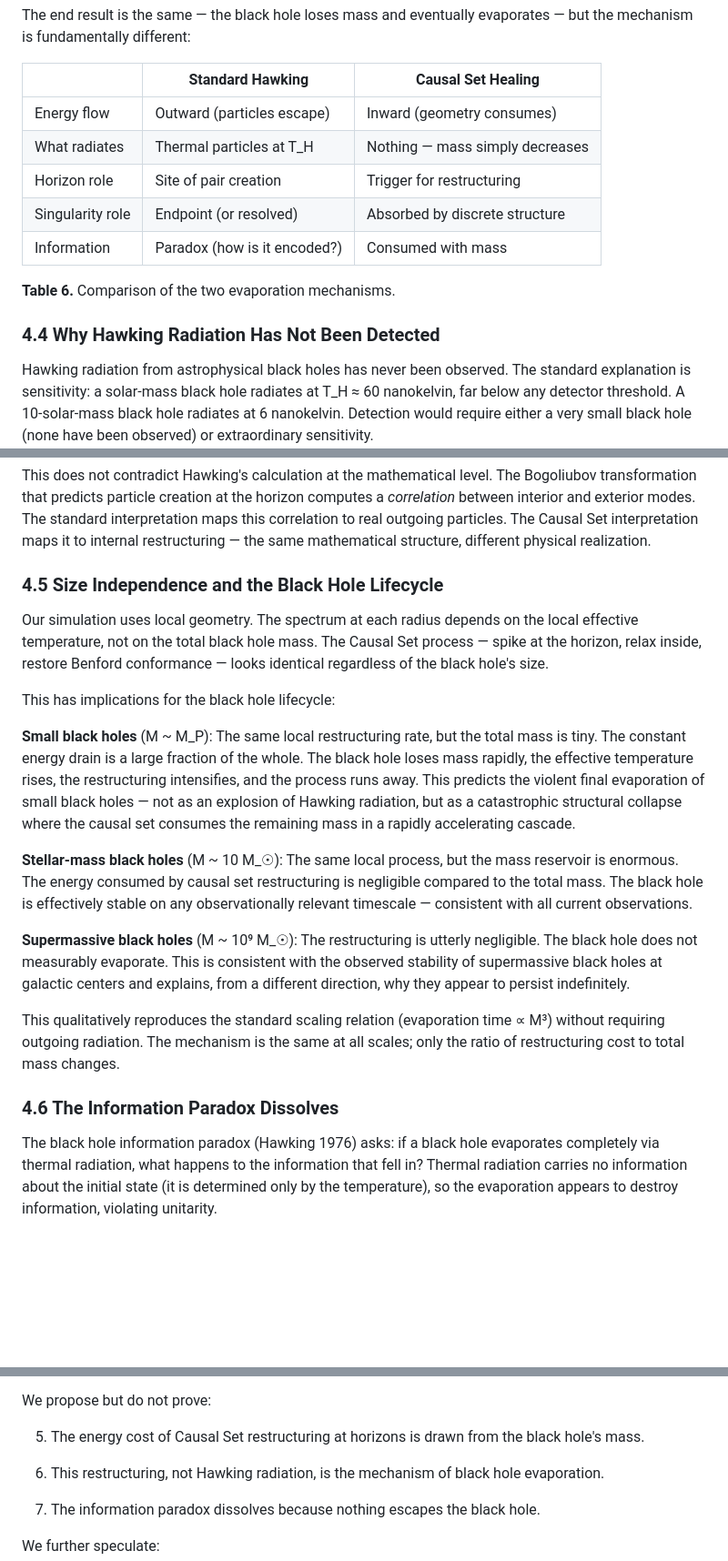
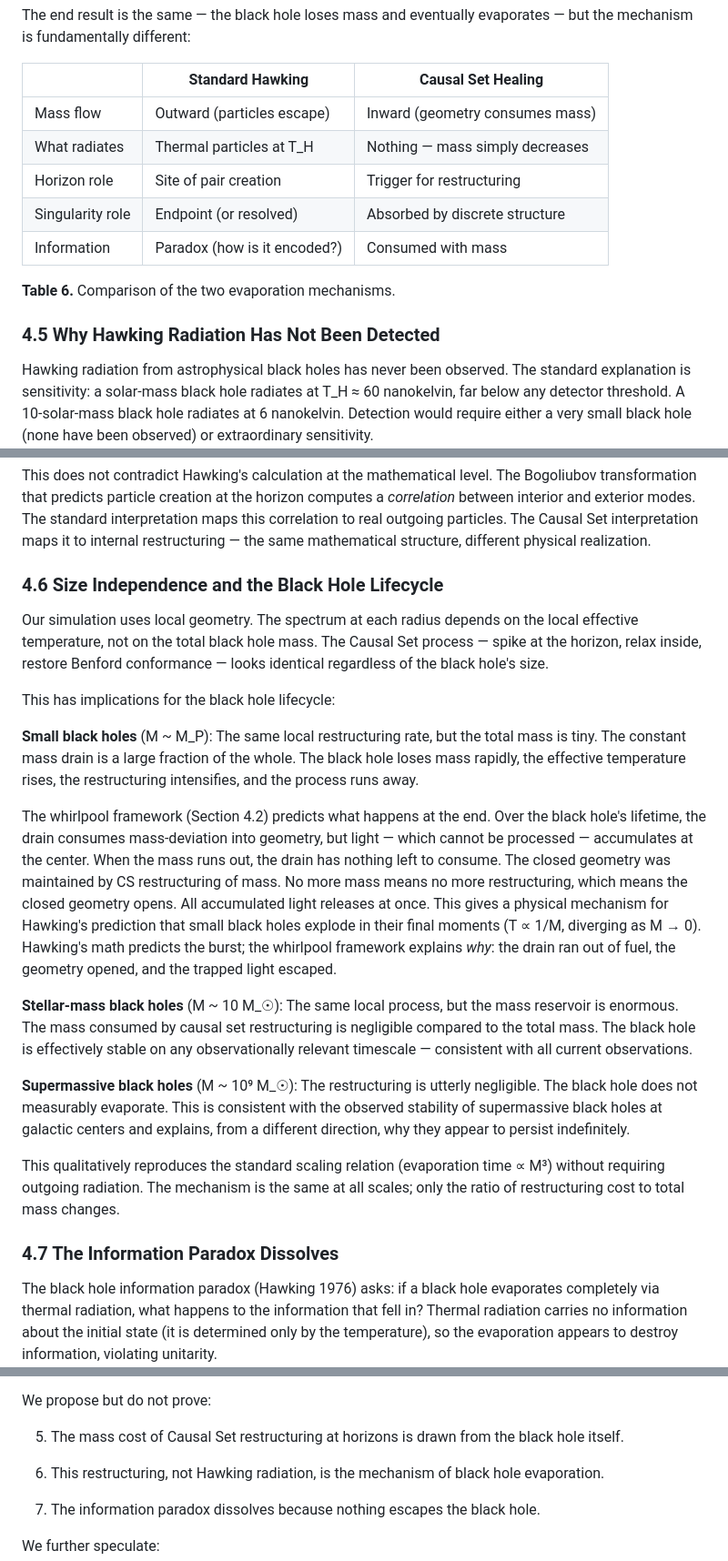
Before and after one commit to jackwayne234/benford-physics, a Markdown page: Paper4_Black_Hole_Draft.md, 3 parts joined by grey strips. Shown at 91% size. Rendered like a GitHub page; blank space fills up the shorter version.

```diff
--- a/Paper4_Black_Hole_Draft.md
+++ b/Paper4_Black_Hole_Draft.md
@@ -375,7 +409,7 @@ evaporates — but the mechanism is fundamentally different:
 
 | | Standard Hawking | Causal Set Healing |
 |---|---|---|
-| Energy flow | Outward (particles escape) | Inward (geometry consumes) |
+| Mass flow | Outward (particles escape) | Inward (geometry consumes mass) |
 | What radiates | Thermal particles at T_H | Nothing — mass simply decreases |
 | Horizon role | Site of pair creation | Trigger for restructuring |
 | Singularity role | Endpoint (or resolved) | Absorbed by discrete structure |
@@ -383,7 +417,7 @@ evaporates — but the mechanism is fundamentally different:
 
 **Table 6.** Comparison of the two evaporation mechanisms.
 
-### 4.4 Why Hawking Radiation Has Not Been Detected
+### 4.5 Why Hawking Radiation Has Not Been Detected
 
 Hawking radiation from astrophysical black holes has never been observed. The
 standard explanation is sensitivity: a solar-mass black hole radiates at T_H ≈
@@ -404,7 +438,7 @@ maps this correlation to real outgoing particles. The Causal Set interpretation
 maps it to internal restructuring — the same mathematical structure, different
 physical realization.
 
-### 4.5 Size Independence and the Black Hole Lifecycle
+### 4.6 Size Independence and the Black Hole Lifecycle
 
 Our simulation uses local geometry. The spectrum at each radius depends on the
 local effective temperature, not on the total black hole mass. The Causal Set
@@ -414,15 +448,23 @@ identical regardless of the black hole's size.
 This has implications for the black hole lifecycle:
 
 **Small black holes** (M ~ M_P): The same local restructuring rate, but the
-total mass is tiny. The constant energy drain is a large fraction of the
-whole. The black hole loses mass rapidly, the effective temperature rises, the
-restructuring intensifies, and the process runs away. This predicts the violent
-final evaporation of small black holes — not as an explosion of Hawking radiation,
-but as a catastrophic structural collapse where the causal set consumes the
-remaining mass in a rapidly accelerating cascade.
+total mass is tiny. The constant mass drain is a large fraction of the whole.
+The black hole loses mass rapidly, the effective temperature rises, the
+restructuring intensifies, and the process runs away.
+
+The whirlpool framework (Section 4.2) predicts what happens at the end. Over
+the black hole's lifetime, the drain consumes mass-deviation into geometry, but
+light — which cannot be processed — accumulates at the center. When the mass
+runs out, the drain has nothing left to consume. The closed geometry was
+maintained by CS restructuring of mass. No more mass means no more
+restructuring, which means the closed geometry opens. All accumulated light
+releases at once. This gives a physical mechanism for Hawking's prediction that
+small black holes explode in their final moments (T ∝ 1/M, diverging as M → 0).
+Hawking's math predicts the burst; the whirlpool framework explains *why*: the
+drain ran out of fuel, the geometry opened, and the trapped light escaped.
 
 **Stellar-mass black holes** (M ~ 10 M_☉): The same local process, but the mass
-reservoir is enormous. The energy consumed by causal set restructuring is
+reservoir is enormous. The mass consumed by causal set restructuring is
 negligible compared to the total mass. The black hole is effectively stable on
 any observationally relevant timescale — consistent with all current observations.
 
@@ -435,7 +477,7 @@ This qualitatively reproduces the standard scaling relation (evaporation time
 ∝ M³) without requiring outgoing radiation. The mechanism is the same at all
 scales; only the ratio of restructuring cost to total mass changes.
 
-### 4.6 The Information Paradox Dissolves
+### 4.7 The Information Paradox Dissolves
 
 The black hole information paradox (Hawking 1976) asks: if a black hole
 evaporates completely via thermal radiation, what happens to the information that
@@ -570,8 +612,8 @@ We claim:
 
 We propose but do not prove:
 
-5. The energy cost of Causal Set restructuring at horizons is drawn from the
-   black hole's mass.
+5. The mass cost of Causal Set restructuring at horizons is drawn from the
+   black hole itself.
 
 6. This restructuring, not Hawking radiation, is the mechanism of black hole
    evaporation.
```
Also changed, not shown: other parts of Paper4_Black_Hole_Draft.md (+70 -15 lines).
